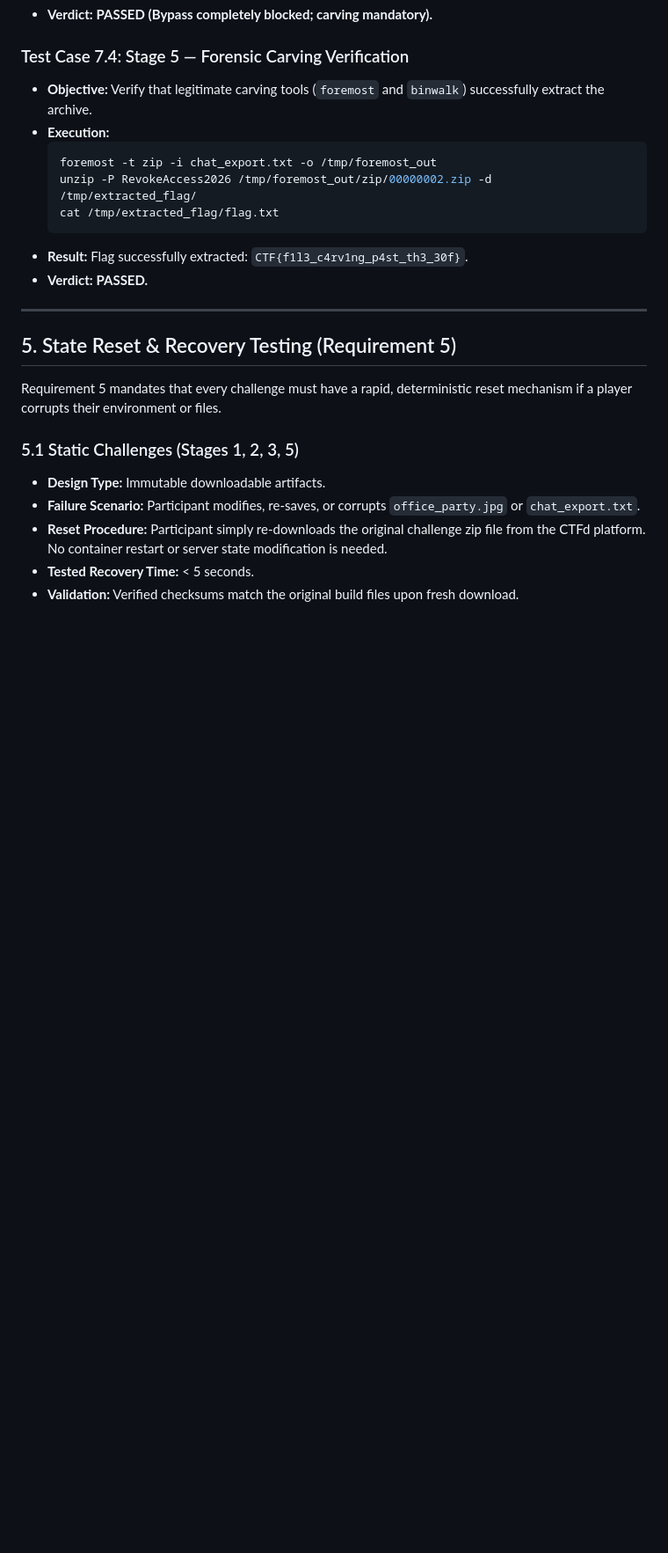
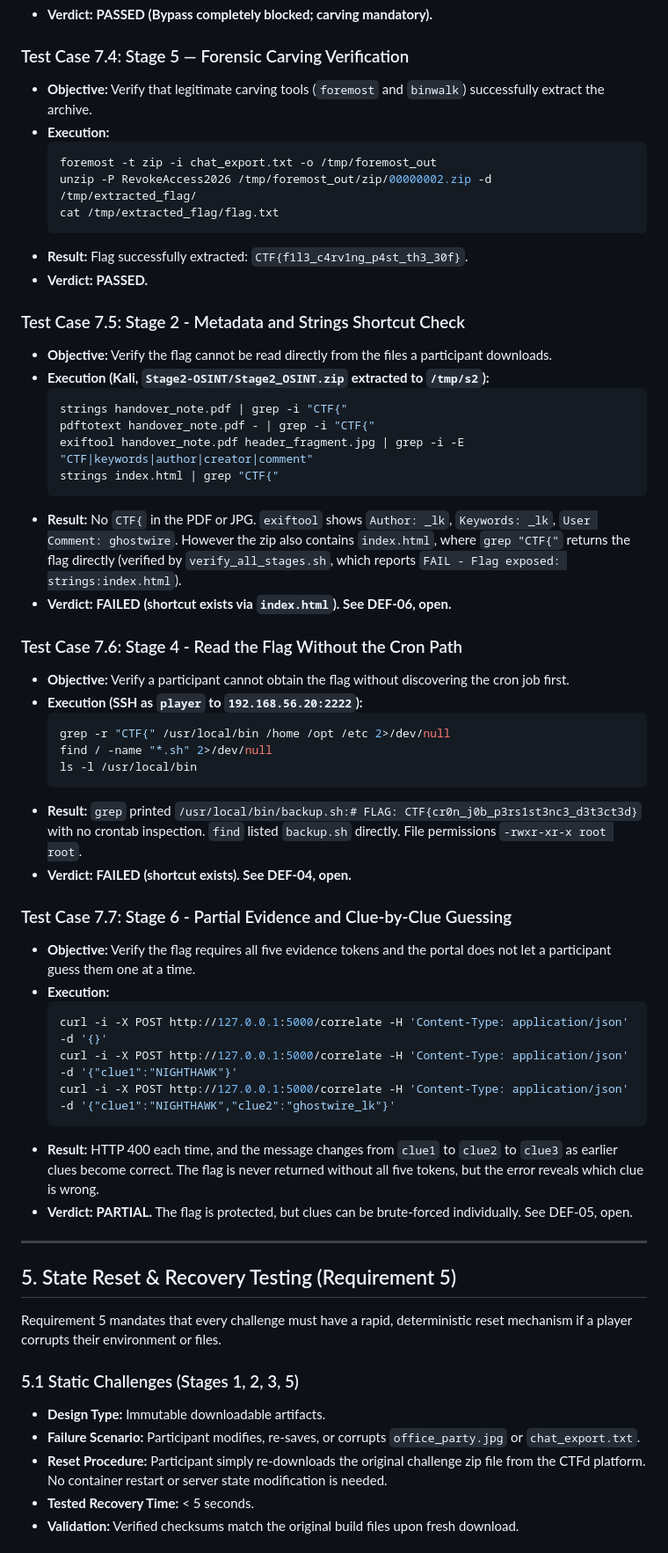
Before and after one commit to ayushimaldeniya/The-Insiders-Trail-CTF, a Markdown page: testing/INTEGRATION_TEST_REPORT.md, the part around one of its changes. Shown at 88% size. Rendered like a GitHub page; blank space fills up the shorter version.

````diff
--- a/testing/INTEGRATION_TEST_REPORT.md
+++ b/testing/INTEGRATION_TEST_REPORT.md
@@ -105,6 +112,40 @@ Requirement 7 dictates that no challenge can be trivially solved using unintende
 * **Result:** Flag successfully extracted: `CTF{f1l3_c4rv1ng_p4st_th3_30f}`.
 * **Verdict:** **PASSED.**
 
+### Test Case 7.5: Stage 2 - Metadata and Strings Shortcut Check
+* **Objective:** Verify the flag cannot be read directly from the files a participant downloads.
+* **Execution (Kali, `Stage2-OSINT/Stage2_OSINT.zip` extracted to `/tmp/s2`):**
+  ```bash
+  strings handover_note.pdf | grep -i "CTF{"
+  pdftotext handover_note.pdf - | grep -i "CTF{"
+  exiftool handover_note.pdf header_fragment.jpg | grep -i -E "CTF|keywords|author|creator|comment"
+  strings index.html | grep "CTF{"
+  ```
+* **Result:** No `CTF{` in the PDF or JPG. `exiftool` shows `Author: _lk`, `Keywords: _lk`, `User Comment: ghostwire`. However the zip also contains `index.html`, where `grep "CTF{"` returns the flag directly (verified by `verify_all_stages.sh`, which reports `FAIL - Flag exposed: strings:index.html`).
+* **Verdict:** **FAILED (shortcut exists via `index.html`). See DEF-06, open.**
+
+### Test Case 7.6: Stage 4 - Read the Flag Without the Cron Path
+* **Objective:** Verify a participant cannot obtain the flag without discovering the cron job first.
+* **Execution (SSH as `player` to `192.168.56.20:2222`):**
+  ```bash
+  grep -r "CTF{" /usr/local/bin /home /opt /etc 2>/dev/null
+  find / -name "*.sh" 2>/dev/null
+  ls -l /usr/local/bin
+  ```
+* **Result:** `grep` printed `/usr/local/bin/backup.sh:# FLAG: CTF{cr0n_j0b_p3rs1st3nc3_d3t3ct3d}` with no crontab inspection. `find` listed `backup.sh` directly. File permissions `-rwxr-xr-x root root`.
+* **Verdict:** **FAILED (shortcut exists). See DEF-04, open.**
+
+### Test Case 7.7: Stage 6 - Partial Evidence and Clue-by-Clue Guessing
+* **Objective:** Verify the flag requires all five evidence tokens and the portal does not let a participant guess them one at a time.
+* **Execution:**
+  ```bash
+  curl -i -X POST http://127.0.0.1:5000/correlate -H 'Content-Type: application/json' -d '{}'
+  curl -i -X POST http://127.0.0.1:5000/correlate -H 'Content-Type: application/json' -d '{"clue1":"NIGHTHAWK"}'
+  curl -i -X POST http://127.0.0.1:5000/correlate -H 'Content-Type: application/json' -d '{"clue1":"NIGHTHAWK","clue2":"ghostwire_lk"}'
+  ```
+* **Result:** HTTP 400 each time, and the message changes from `clue1` to `clue2` to `clue3` as earlier clues become correct. The flag is never returned without all five tokens, but the error reveals which clue is wrong.
+* **Verdict:** **PARTIAL.** The flag is protected, but clues can be brute-forced individually. See DEF-05, open.
+
 ---
 
 ## 5. State Reset & Recovery Testing (Requirement 5)
````
Also changed, not shown: other parts of testing/INTEGRATION_TEST_REPORT.md (+25 -15 lines).
